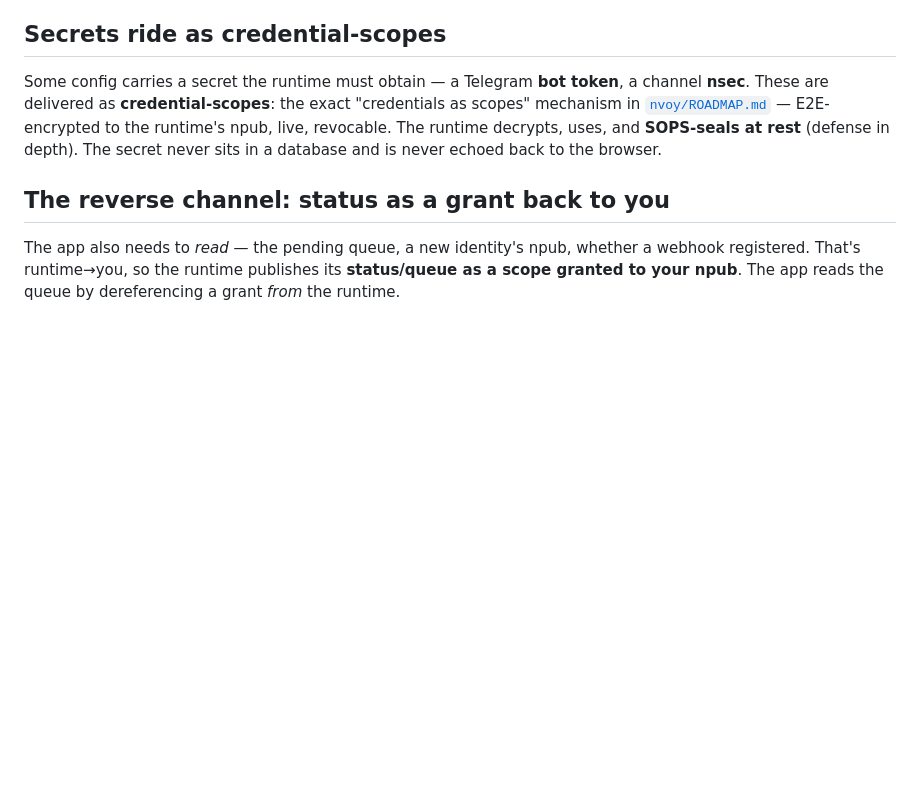
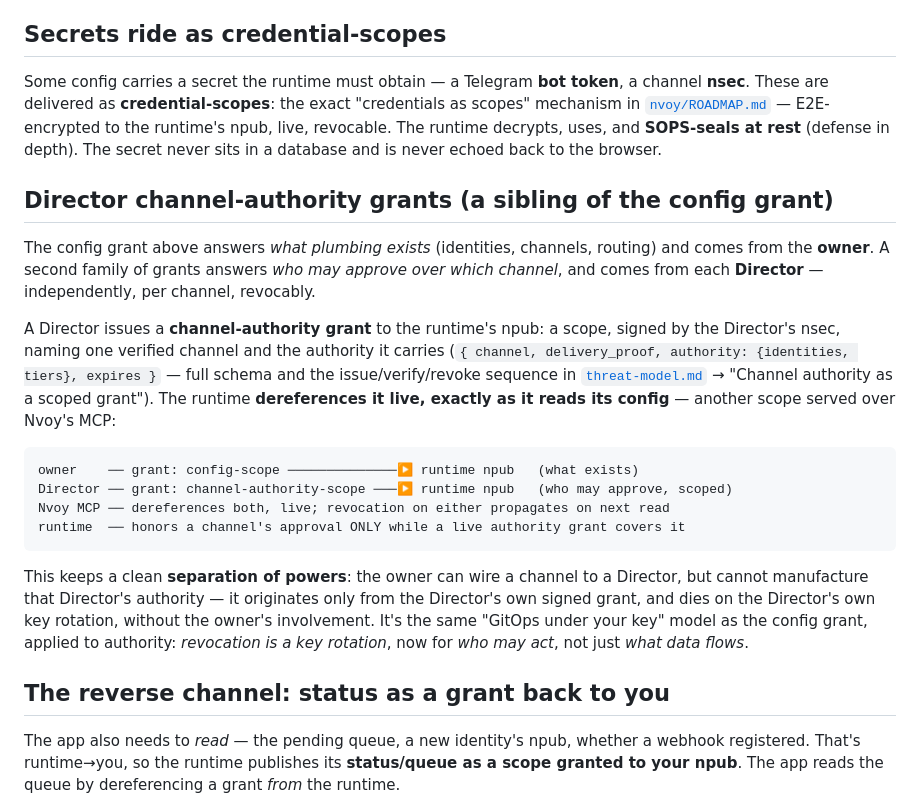
Before and after one commit to JAFairweather/nact, a Markdown page: docs/architecture.md, the part around the change. Rendered like a GitHub page; blank space fills up the shorter version.

````diff
--- a/docs/architecture.md
+++ b/docs/architecture.md
@@ -146,6 +146,35 @@ E2E-encrypted to the runtime's npub, live, revocable. The runtime decrypts, uses
 and **SOPS-seals at rest** (defense in depth). The secret never sits in a
 database and is never echoed back to the browser.
 
+## Director channel-authority grants (a sibling of the config grant)
+
+The config grant above answers *what plumbing exists* (identities, channels,
+routing) and comes from the **owner**. A second family of grants answers *who may
+approve over which channel*, and comes from each **Director** — independently, per
+channel, revocably.
+
+A Director issues a **channel-authority grant** to the runtime's npub: a scope,
+signed by the Director's nsec, naming one verified channel and the authority it
+carries (`{ channel, delivery_proof, authority: {identities, tiers}, expires }` —
+full schema and the issue/verify/revoke sequence in
+[`threat-model.md`](threat-model.md) → "Channel authority as a scoped grant").
+The runtime **dereferences it live, exactly as it reads its config** — another
+scope served over Nvoy's MCP:
+
+```
+owner    ── grant: config-scope ──────────────▶ runtime npub   (what exists)
+Director ── grant: channel-authority-scope ───▶ runtime npub   (who may approve, scoped)
+Nvoy MCP ── dereferences both, live; revocation on either propagates on next read
+runtime  ── honors a channel's approval ONLY while a live authority grant covers it
+```
+
+This keeps a clean **separation of powers**: the owner can wire a channel to a
+Director, but cannot manufacture that Director's authority — it originates only
+from the Director's own signed grant, and dies on the Director's own key rotation,
+without the owner's involvement. It's the same "GitOps under your key" model as
+the config grant, applied to authority: *revocation is a key rotation*, now for
+*who may act*, not just *what data flows*.
+
 ## The reverse channel: status as a grant back to you
 
 The app also needs to *read* — the pending queue, a new identity's npub, whether
````
Also changed, not shown: docs/threat-model.md (+87 -6 lines).
